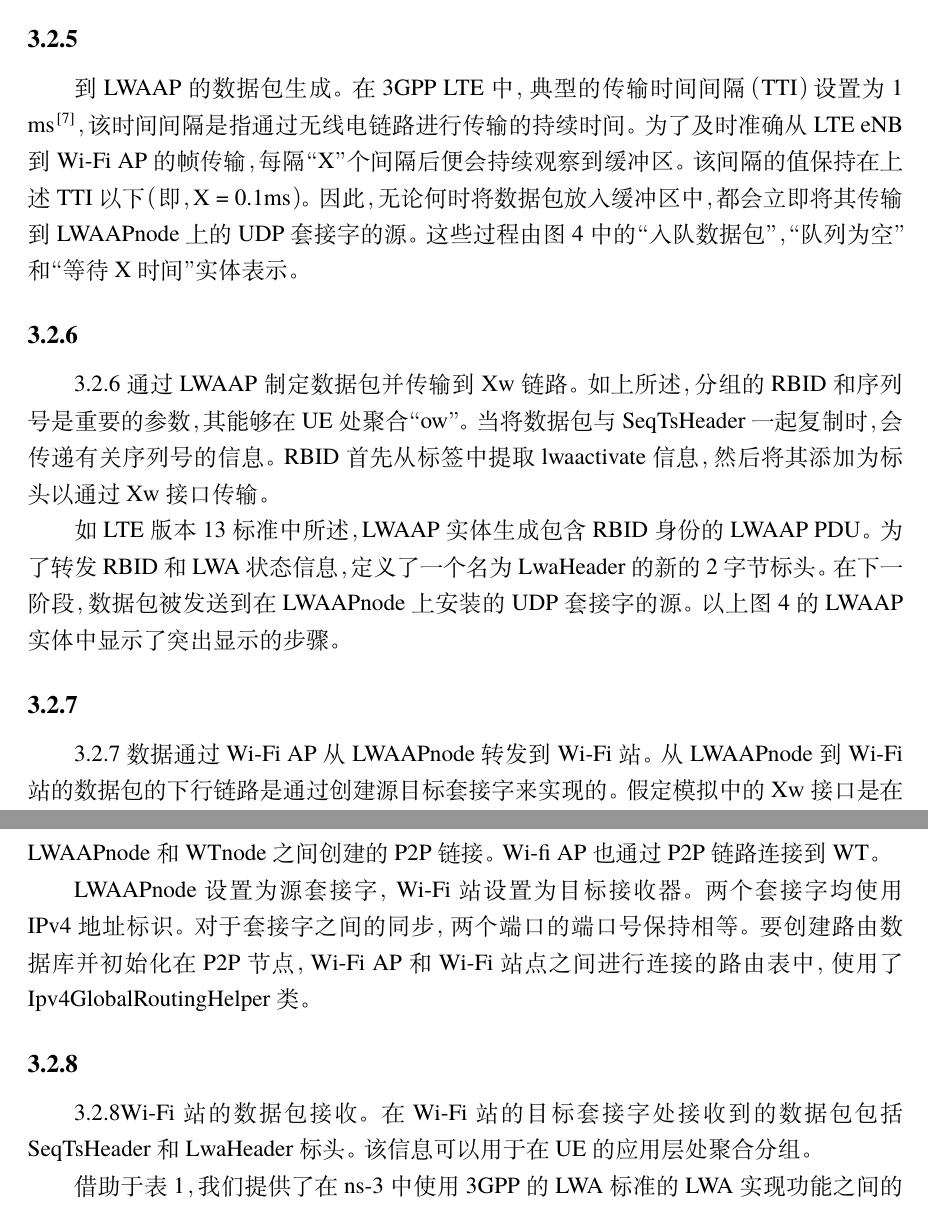
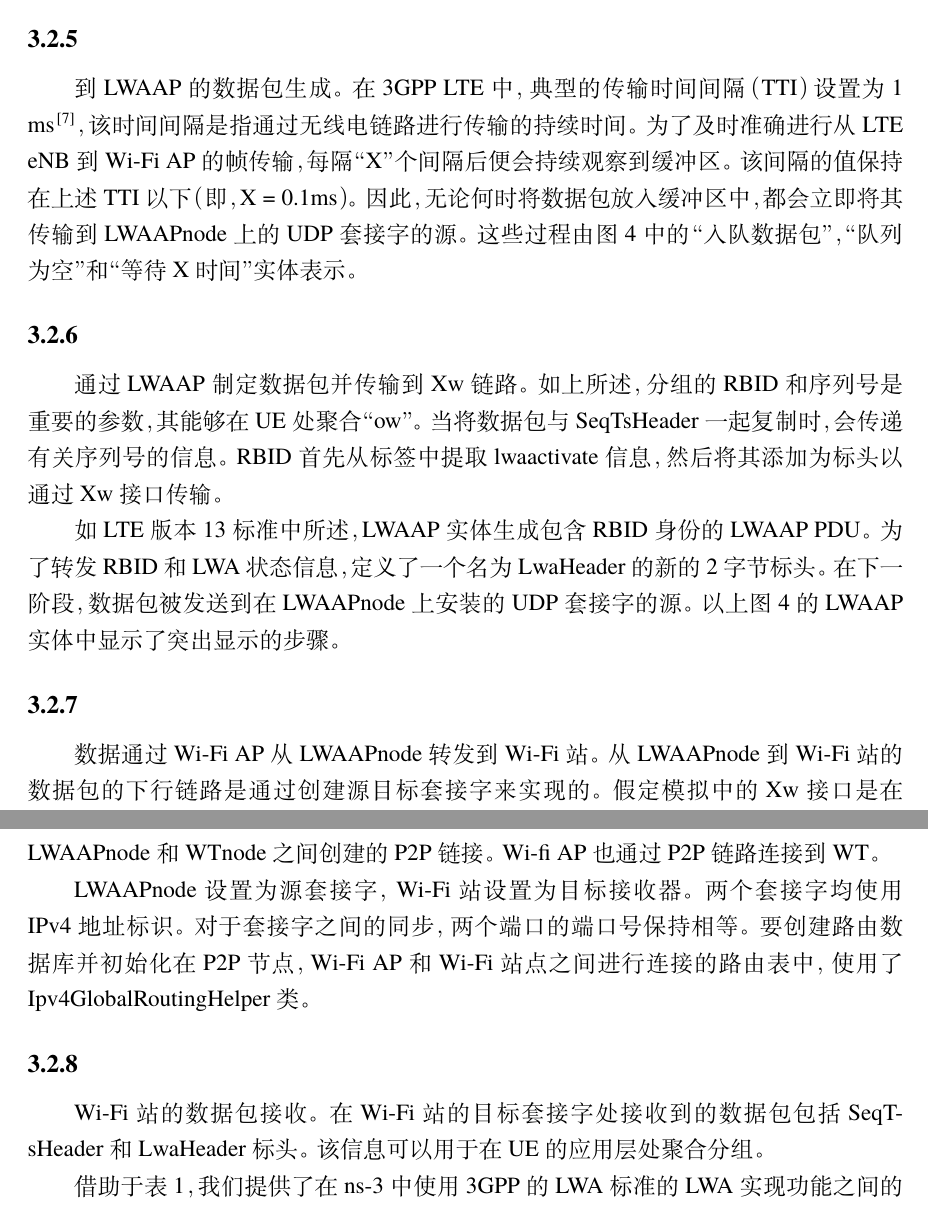
Before and after one commit to KongoHuster/Translation_of_paper, a LaTeX thesis (translation/main.tex, which reads translation/text.tex): two parts of pages 9 and 10 of 20, joined at a grey line, cut so that both start at the same text. Compiled offline with XeLaTeX; a missing font is replaced by an installed copy or a similar font.

```diff
--- a/translation/text.tex
+++ b/translation/text.tex
@@ -132,20 +132,20 @@
 在这里重要的是提到上述回调函数仅用于标记LWA的帧，并且这些帧不会传递到LTE的eNB的RLC层。
 
 \subsubsection*{3.2.5}
-到LWAAP的数据包生成。在3GPP LTE中，典型的传输时间间隔（TTI）设置为1 ms \cite{LTE}，该时间间隔是指通过无线电链路进行传输的持续时间。为了及时准确从LTE eNB到Wi-Fi AP的帧传输，每隔“ X”个间隔后便会持续观察到缓冲区。该间隔的值保持在上述TTI以下（即，X = 0.1ms）。因此，无论何时将数据包放入缓冲区中，都会立即将其传输到LWAAPnode上的UDP套接字的源。这些过程由图4中的“入队数据包”，“队列为空”和“等待X时间”实体表示。
+到LWAAP的数据包生成。在3GPP LTE中，典型的传输时间间隔（TTI）设置为1 ms \cite{LTE}，该时间间隔是指通过无线电链路进行传输的持续时间。为了及时准确进行从LTE eNB到Wi-Fi AP的帧传输，每隔“ X”个间隔后便会持续观察到缓冲区。该间隔的值保持在上述TTI以下（即，X = 0.1ms）。因此，无论何时将数据包放入缓冲区中，都会立即将其传输到LWAAPnode上的UDP套接字的源。这些过程由图4中的“入队数据包”，“队列为空”和“等待X时间”实体表示。
 
 \subsubsection*{3.2.6}
-3.2.6通过LWAAP制定数据包并传输到Xw链路。如上所述，分组的RBID和序列号是重要的参数，其能够在UE处聚合“ ow”。当将数据包与SeqTsHeader一起复制时，会传递有关序列号的信息。RBID首先从标签中提取lwaactivate信息，然后将其添加为标头以通过Xw接口传输。
+通过LWAAP制定数据包并传输到Xw链路。如上所述，分组的RBID和序列号是重要的参数，其能够在UE处聚合“ ow”。当将数据包与SeqTsHeader一起复制时，会传递有关序列号的信息。RBID首先从标签中提取lwaactivate信息，然后将其添加为标头以通过Xw接口传输。
 
 如LTE版本13标准中所述，LWAAP实体生成包含RBID身份的LWAAP PDU。为了转发RBID和LWA状态信息，定义了一个名为LwaHeader的新的2字节标头。在下一阶段，数据包被发送到在LWAAPnode上安装的UDP套接字的源。以上图4的LWAAP实体中显示了突出显示的步骤。
 
 \subsubsection*{3.2.7}
-3.2.7数据通过Wi-Fi AP从LWAAPnode转发到Wi-Fi站。从LWAAPnode到Wi-Fi站的数据包的下行链路是通过创建源目标套接字来实现的。假定模拟中的Xw接口是在LWAAPnode和WTnode之间创建的P2P链接。Wi-fi AP也通过P2P链路连接到WT。
+数据通过Wi-Fi AP从LWAAPnode转发到Wi-Fi站。从LWAAPnode到Wi-Fi站的数据包的下行链路是通过创建源目标套接字来实现的。假定模拟中的Xw接口是在LWAAPnode和WTnode之间创建的P2P链接。Wi-fi AP也通过P2P链路连接到WT。
 
 LWAAPnode设置为源套接字，Wi-Fi站设置为目标接收器。两个套接字均使用IPv4地址标识。对于套接字之间的同步，两个端口的端口号保持相等。要创建路由数据库并初始化在P2P节点，Wi-Fi AP和Wi-Fi站点之间进行连接的路由表中，使用了Ipv4GlobalRoutingHelper类。
 
 \subsubsection*{3.2.8}
-3.2.8Wi-Fi站的数据包接收。在Wi-Fi站的目标套接字处接收到的数据包包括SeqTsHeader和LwaHeader标头。该信息可以用于在UE的应用层处聚合分组。
+Wi-Fi站的数据包接收。在Wi-Fi站的目标套接字处接收到的数据包包括SeqTsHeader和LwaHeader标头。该信息可以用于在UE的应用层处聚合分组。
 
 借助于表1，我们提供了在ns-3中使用3GPP的LWA标准的LWA实现功能之间的比较。如表中突出显示的那样，3GPP的版本13提供的大多数LWA规范都是在ns-3中实现的。
 LWA原为在eNB处进行控制，并在PDCP层执行帧拆分。变量启用了ns-3实现，以支持拆分和交换承载功能。
```
Also changed, not shown: translation/reference.bib (+2 -4 lines), translation/figure/Activity_Diagram_of_LWA_Implementation.png, translation/figure/Activity_Diagram_of_LWIP_Implementation.png, translation/figure/LTE_Aggregated_Capacity_using_LWA_and_LWIP.png, translation/figure/LWA_ns-3_Implementation.png, translation/figure/LWIP_ns-3_Implementation.png, translation/figure/Networ_Architecture_of_LWA.png, translation/figure/Network_Architecture_of_LWIP.png, translation/figure/Throughput_Achieved_in_the_LTE_and_LWA_Link_when_a_Wi-Fi_Interferer_Network_is_Placed_in_the_Vicinity.png, translation/figure/Throughput_Achieved_in_the_LTE_and_LWA_Link_when_a_Wi-Fi_Interferer_Network_is_Placed_in_the_Vicinity2.png, translation/main.pdf, translation/text.pdf (deleted), translation/text.tex (6 more changed lines), 4 other files.
